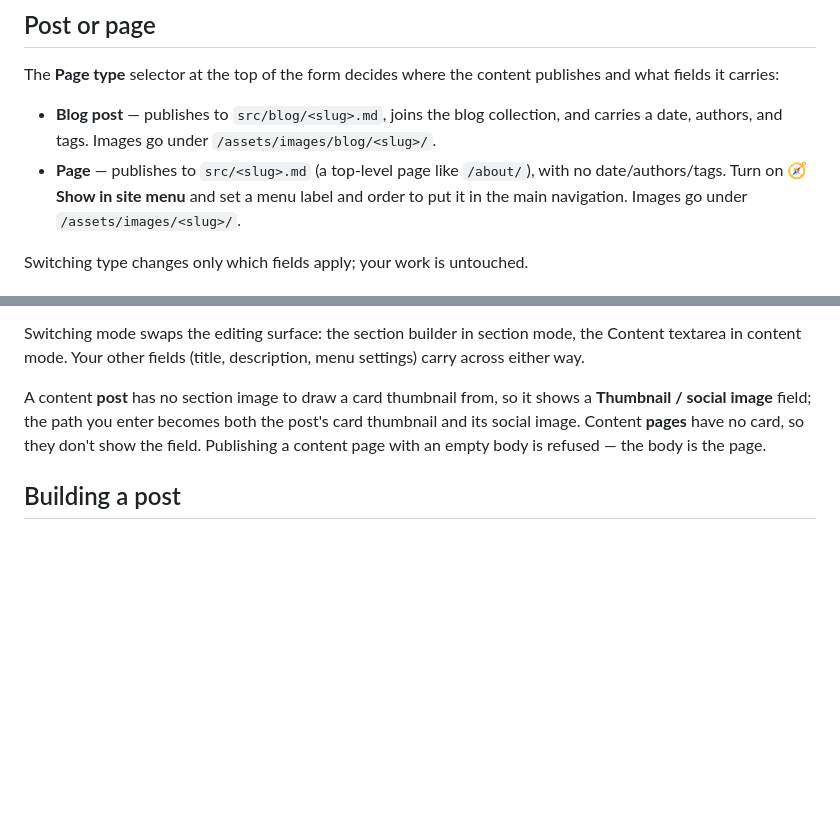
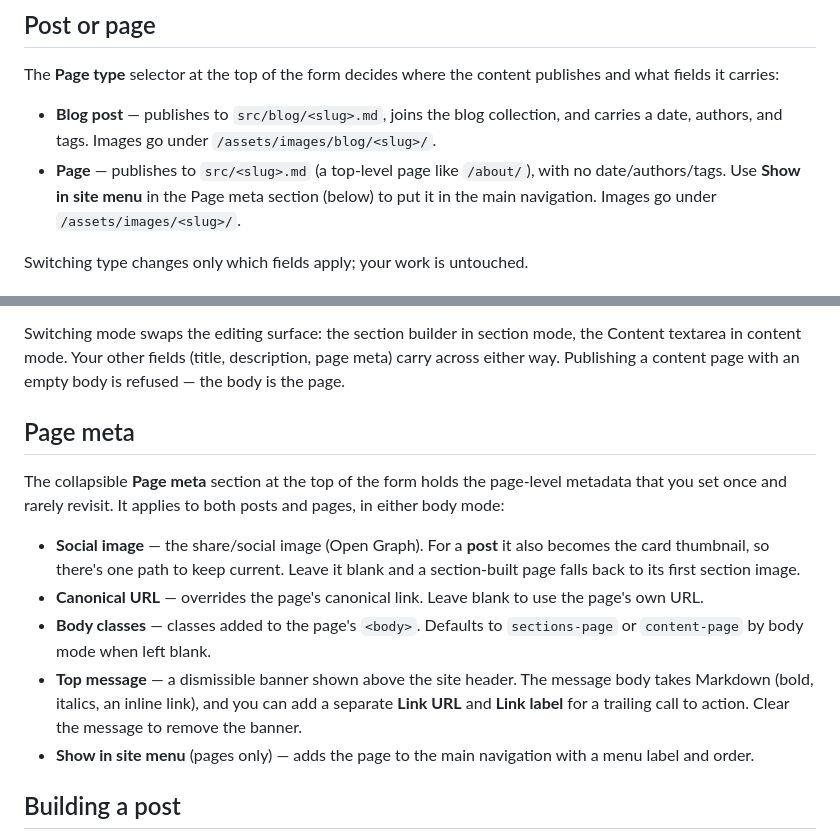
Before and after one commit to wernerglinka/in-situ-editor-dev, a Markdown page: docs/editor-guide.md, 2 parts joined by grey strips. Rendered like a GitHub page; blank space fills up the shorter version.

Commit message:
docs: document the Page meta section and top message
editor-guide gains a Page meta section (social image, canonical URL, body
classes, top message, menu) and updates the body-mode notes for the retired
content-post thumbnail field. The content-page-mode design record notes the
thumbnail's later unification into Page meta's Social image field.

Co-Authored-By: Claude Opus 4.8 (1M context) <noreply@anthropic.com>

```diff
--- a/docs/editor-guide.md
+++ b/docs/editor-guide.md
@@ -58,8 +58,8 @@ publishes and what fields it carries:
   collection, and carries a date, authors, and tags. Images go under
   `/assets/images/blog/<slug>/`.
 - **Page** — publishes to `src/<slug>.md` (a top-level page like `/about/`),
-  with no date/authors/tags. Turn on **🧭 Show in site menu** and set a menu
-  label and order to put it in the main navigation. Images go under
+  with no date/authors/tags. Use **Show in site menu** in the Page meta
+  section (below) to put it in the main navigation. Images go under
   `/assets/images/<slug>/`.
 
 Switching type changes only which fields apply; your work is untouched.
@@ -78,13 +78,28 @@ of page type, so a post or a page can be either:
 
 Switching mode swaps the editing surface: the section builder in section
 mode, the Content textarea in content mode. Your other fields (title,
-description, menu settings) carry across either way.
+description, page meta) carry across either way. Publishing a content page
+with an empty body is refused — the body is the page.
 
-A content **post** has no section image to draw a card thumbnail from, so it
-shows a **Thumbnail / social image** field; the path you enter becomes both
-the post's card thumbnail and its social image. Content **pages** have no
-card, so they don't show the field. Publishing a content page with an empty
-body is refused — the body is the page.
+## Page meta
+
+The collapsible **Page meta** section at the top of the form holds the
+page-level metadata that you set once and rarely revisit. It applies to both
+posts and pages, in either body mode:
+
+- **Social image** — the share/social image (Open Graph). For a **post** it
+  also becomes the card thumbnail, so there's one path to keep current. Leave
+  it blank and a section-built page falls back to its first section image.
+- **Canonical URL** — overrides the page's canonical link. Leave blank to use
+  the page's own URL.
+- **Body classes** — classes added to the page's `<body>`. Defaults to
+  `sections-page` or `content-page` by body mode when left blank.
+- **Top message** — a dismissible banner shown above the site header. The
+  message body takes Markdown (bold, italics, an inline link), and you can
+  add a separate **Link URL** and **Link label** for a trailing call to
+  action. Clear the message to remove the banner.
+- **Show in site menu** (pages only) — adds the page to the main navigation
+  with a menu label and order.
 
 ## Building a post
 
```
Also changed, not shown: docs/content-page-mode.md (+6 -0 lines).
